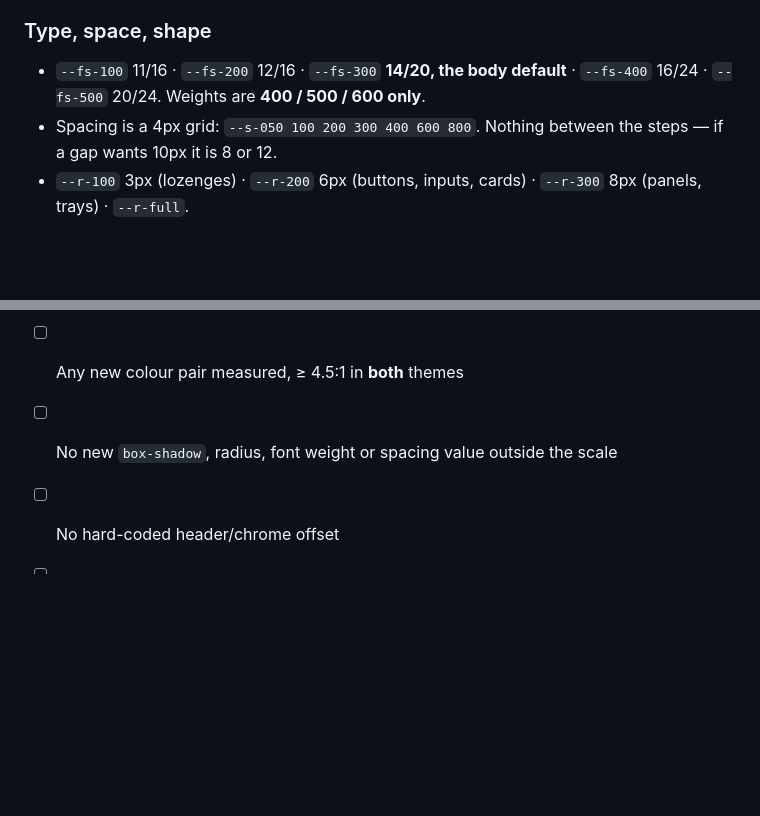
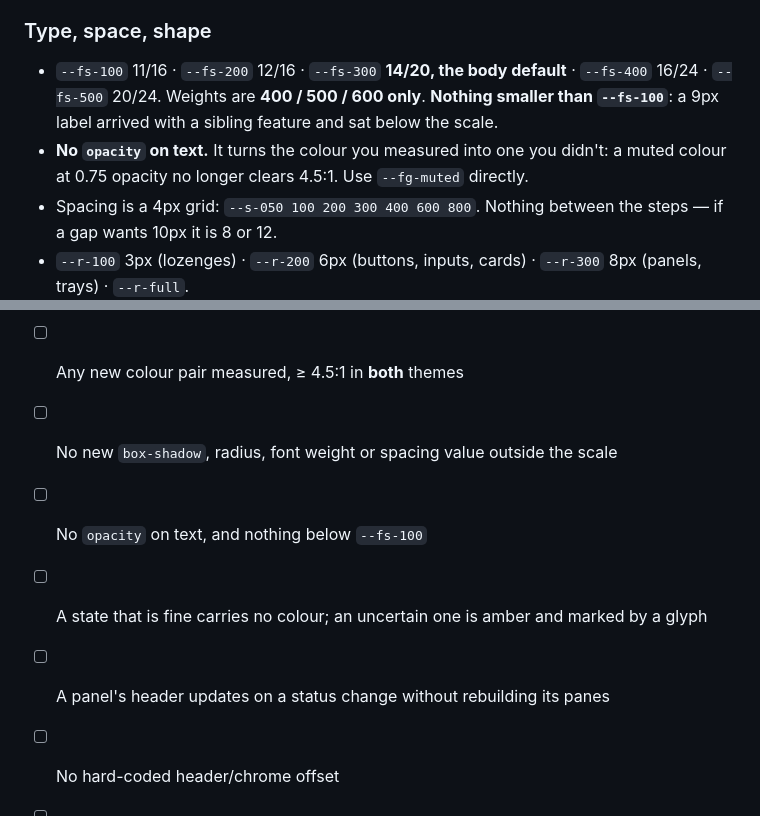
Before and after one commit to fab-ioc/ensemble, a Markdown page: skills/ensemble-design/SKILL.md, 2 parts joined by grey strips. GitHub-like rendering; blank space fills up the shorter version.

```diff
--- a/skills/ensemble-design/SKILL.md
+++ b/skills/ensemble-design/SKILL.md
@@ -149,7 +160,10 @@ Workspace and Changes tab heights to the bar's height. Use the token.
 ### Type, space, shape
 
 - `--fs-100` 11/16 · `--fs-200` 12/16 · `--fs-300` **14/20, the body default** · `--fs-400` 16/24 ·
-  `--fs-500` 20/24. Weights are **400 / 500 / 600 only**.
+  `--fs-500` 20/24. Weights are **400 / 500 / 600 only**. **Nothing smaller than `--fs-100`**: a
+  9px label arrived with a sibling feature and sat below the scale.
+- **No `opacity` on text.** It turns the colour you measured into one you didn't: a muted colour at
+  0.75 opacity no longer clears 4.5:1. Use `--fg-muted` directly.
 - Spacing is a 4px grid: `--s-050 100 200 300 400 600 800`. Nothing between the steps — if a gap wants
   10px it is 8 or 12.
 - `--r-100` 3px (lozenges) · `--r-200` 6px (buttons, inputs, cards) · `--r-300` 8px (panels, trays) ·
@@ -347,6 +376,9 @@ you change transition behaviour, change both, or they drift.
 - [ ] Nothing new is red unless it is wrong or destructive
 - [ ] Any new colour pair measured, ≥ 4.5:1 in **both** themes
 - [ ] No new `box-shadow`, radius, font weight or spacing value outside the scale
+- [ ] No `opacity` on text, and nothing below `--fs-100`
+- [ ] A state that is fine carries no colour; an uncertain one is amber and marked by a glyph
+- [ ] A panel's header updates on a status change without rebuilding its panes
 - [ ] No hard-coded header/chrome offset
 - [ ] At most two lozenges on a card or row
 - [ ] Nothing added to the top bar that belongs to a view
```
Also changed, not shown: other parts of skills/ensemble-design/SKILL.md (+26 -0 lines).
